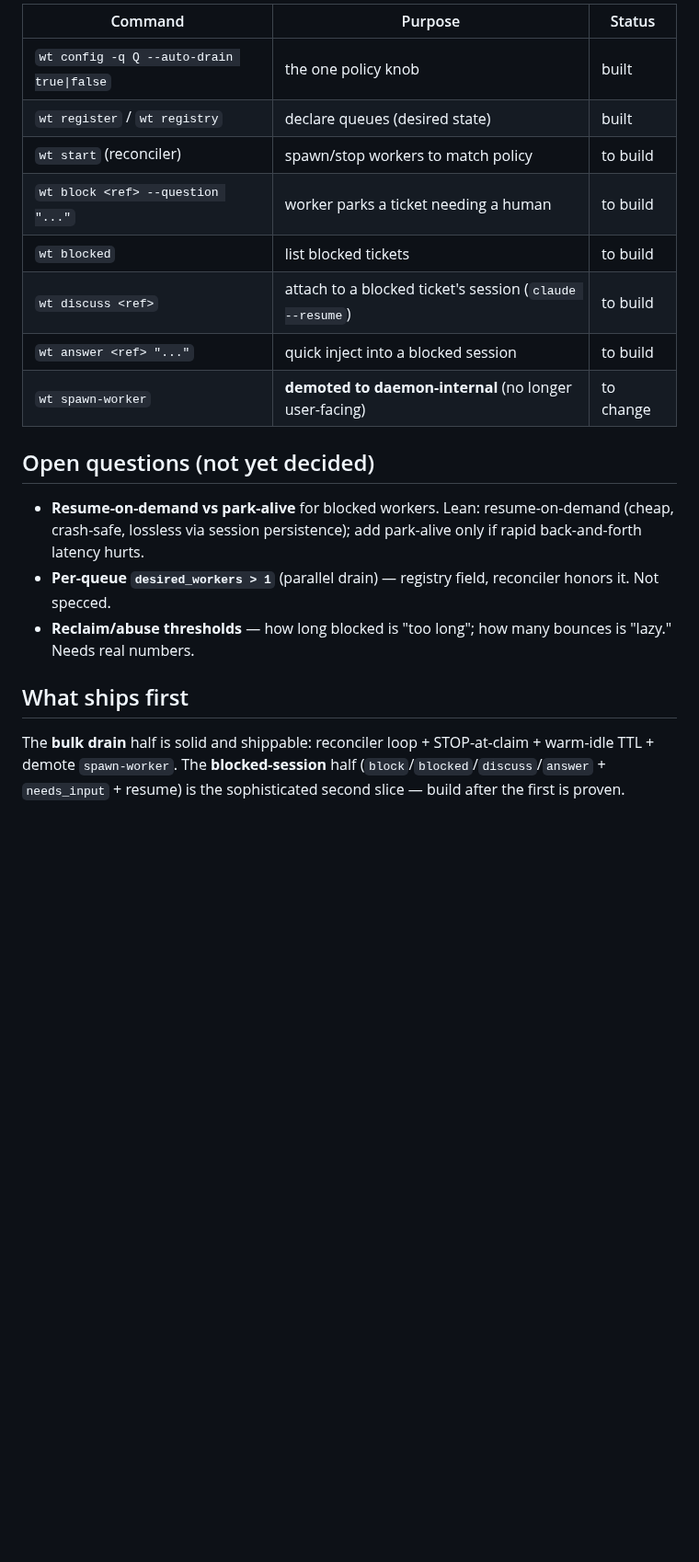
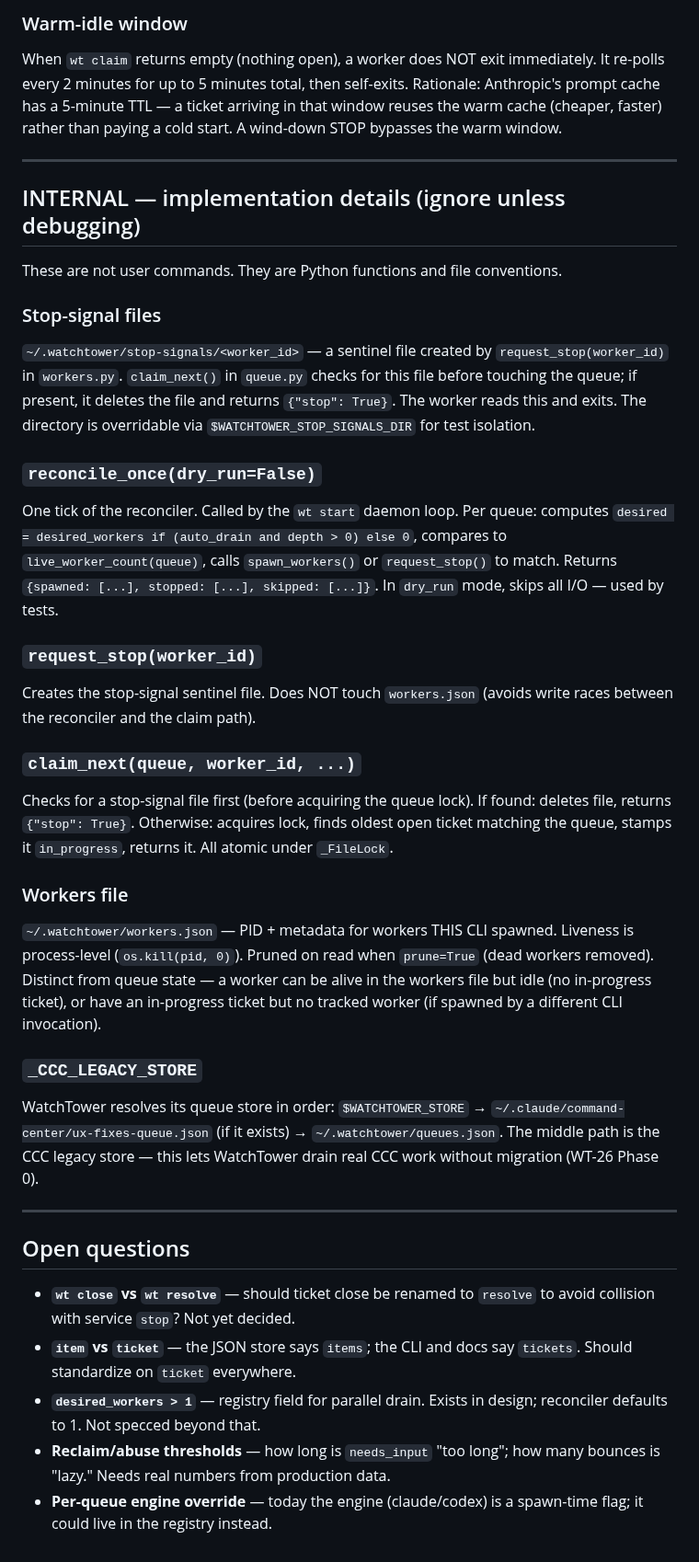
Before and after one commit to amirfish1/watchtower, a Markdown page: docs/worker-lifecycle.md, the part around one of its changes. Shown at 92% size. Rendered like a GitHub page; blank space fills up the shorter version.

```diff
--- a/docs/worker-lifecycle.md
+++ b/docs/worker-lifecycle.md
@@ -144,28 +136,72 @@ Same destination, different doorway.
 
-| Command | Purpose | Status |
-|---------|---------|--------|
-| `wt config -q Q --auto-drain true\|false` | the one policy knob | built |
-| `wt register` / `wt registry` | declare queues (desired state) | built |
-| `wt start` (reconciler) | spawn/stop workers to match policy | to build |
-| `wt block <ref> --question "..."` | worker parks a ticket needing a human | to build |
-| `wt blocked` | list blocked tickets | to build |
-| `wt discuss <ref>` | attach to a blocked ticket's session (`claude --resume`) | to build |
-| `wt answer <ref> "..."` | quick inject into a blocked session | to build |
-| `wt spawn-worker` | **demoted to daemon-internal** (no longer user-facing) | to change |
+### Warm-idle window
 
-## Open questions (not yet decided)
+When `wt claim` returns empty (nothing open), a worker does NOT exit
+immediately. It re-polls every 2 minutes for up to 5 minutes total, then
+self-exits. Rationale: Anthropic's prompt cache has a 5-minute TTL — a ticket
+arriving in that window reuses the warm cache (cheaper, faster) rather than
+paying a cold start. A wind-down STOP bypasses the warm window.
 
-- **Resume-on-demand vs park-alive** for blocked workers. Lean: resume-on-demand
-  (cheap, crash-safe, lossless via session persistence); add park-alive only if
-  rapid back-and-forth latency hurts.
-- **Per-queue `desired_workers > 1`** (parallel drain) — registry field, reconciler
-  honors it. Not specced.
-- **Reclaim/abuse thresholds** — how long blocked is "too long"; how many bounces
-  is "lazy." Needs real numbers.
+---
 
-## What ships first
+## INTERNAL — implementation details (ignore unless debugging)
 
-The **bulk drain** half is solid and shippable: reconciler loop + STOP-at-claim +
-warm-idle TTL + demote `spawn-worker`. The **blocked-session** half
-(`block`/`blocked`/`discuss`/`answer` + `needs_input` + resume) is the
-sophisticated second slice — build after the first is proven.
+These are not user commands. They are Python functions and file conventions.
+
+### Stop-signal files
+
+`~/.watchtower/stop-signals/<worker_id>` — a sentinel file created by
+`request_stop(worker_id)` in `workers.py`. `claim_next()` in `queue.py` checks
+for this file before touching the queue; if present, it deletes the file and
+returns `{"stop": True}`. The worker reads this and exits. The directory is
+overridable via `$WATCHTOWER_STOP_SIGNALS_DIR` for test isolation.
+
+### `reconcile_once(dry_run=False)`
+
+One tick of the reconciler. Called by the `wt start` daemon loop. Per queue:
+computes `desired = desired_workers if (auto_drain and depth > 0) else 0`,
+compares to `live_worker_count(queue)`, calls `spawn_workers()` or
+`request_stop()` to match. Returns `{spawned: [...], stopped: [...], skipped:
+[...]}`. In `dry_run` mode, skips all I/O — used by tests.
+
+### `request_stop(worker_id)`
+
+Creates the stop-signal sentinel file. Does NOT touch `workers.json` (avoids
+write races between the reconciler and the claim path).
+
+### `claim_next(queue, worker_id, ...)`
+
+Checks for a stop-signal file first (before acquiring the queue lock). If
+found: deletes file, returns `{"stop": True}`. Otherwise: acquires lock, finds
+oldest open ticket matching the queue, stamps it `in_progress`, returns it. All
+atomic under `_FileLock`.
+
+### Workers file
+
+`~/.watchtower/workers.json` — PID + metadata for workers THIS CLI spawned.
+Liveness is process-level (`os.kill(pid, 0)`). Pruned on read when `prune=True`
+(dead workers removed). Distinct from queue state — a worker can be alive in the
+workers file but idle (no in-progress ticket), or have an in-progress ticket but
+no tracked worker (if spawned by a different CLI invocation).
+
+### `_CCC_LEGACY_STORE`
+
+WatchTower resolves its queue store in order: `$WATCHTOWER_STORE` →
+`~/.claude/command-center/ux-fixes-queue.json` (if it exists) →
+`~/.watchtower/queues.json`. The middle path is the CCC legacy store — this
+lets WatchTower drain real CCC work without migration (WT-26 Phase 0).
+
+---
+
+## Open questions
+
+- **`wt close` vs `wt resolve`** — should ticket close be renamed to `resolve`
+  to avoid collision with service `stop`? Not yet decided.
+- **`item` vs `ticket`** — the JSON store says `items`; the CLI and docs say
+  `tickets`. Should standardize on `ticket` everywhere.
+- **`desired_workers > 1`** — registry field for parallel drain. Exists in
+  design; reconciler defaults to 1. Not specced beyond that.
+- **Reclaim/abuse thresholds** — how long is `needs_input` "too long"; how many
+  bounces is "lazy." Needs real numbers from production data.
+- **Per-queue engine override** — today the engine (claude/codex) is a spawn-time
+  flag; it could live in the registry instead.
```
Also changed, not shown: other parts of docs/worker-lifecycle.md (+102 -110 lines).
